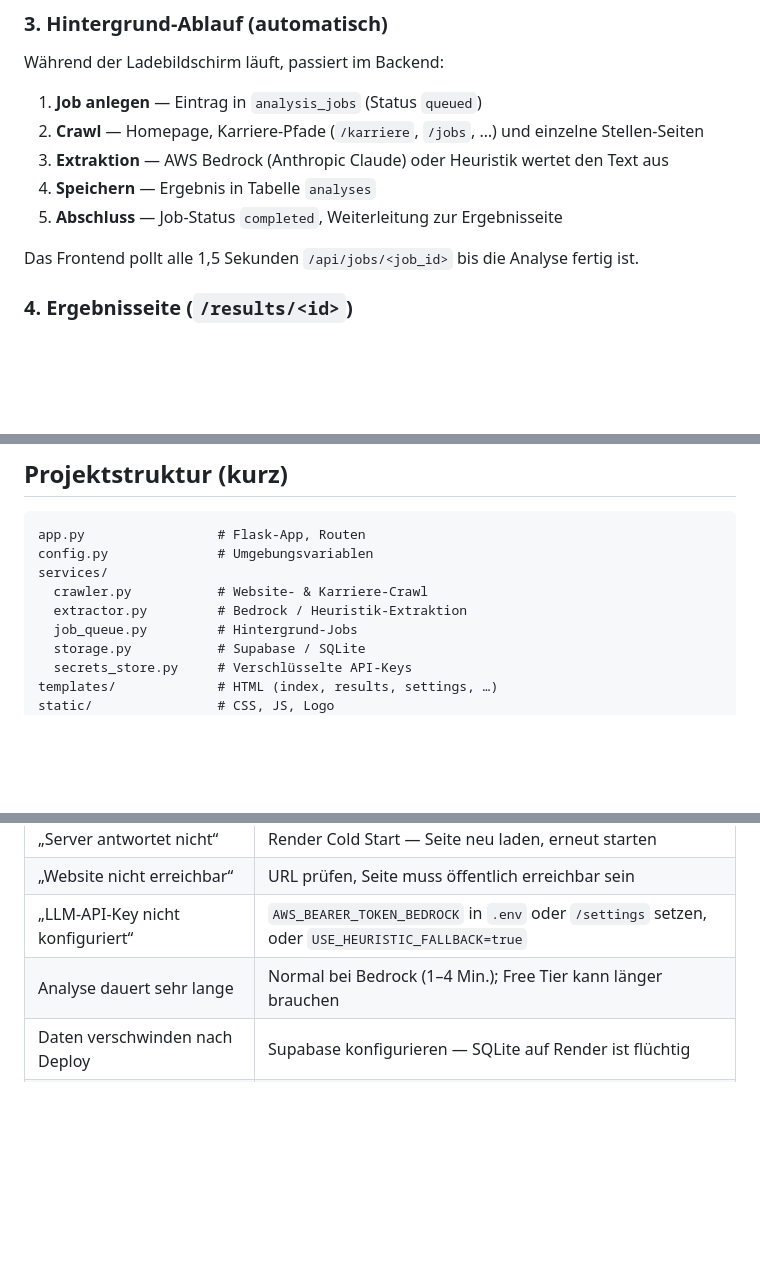
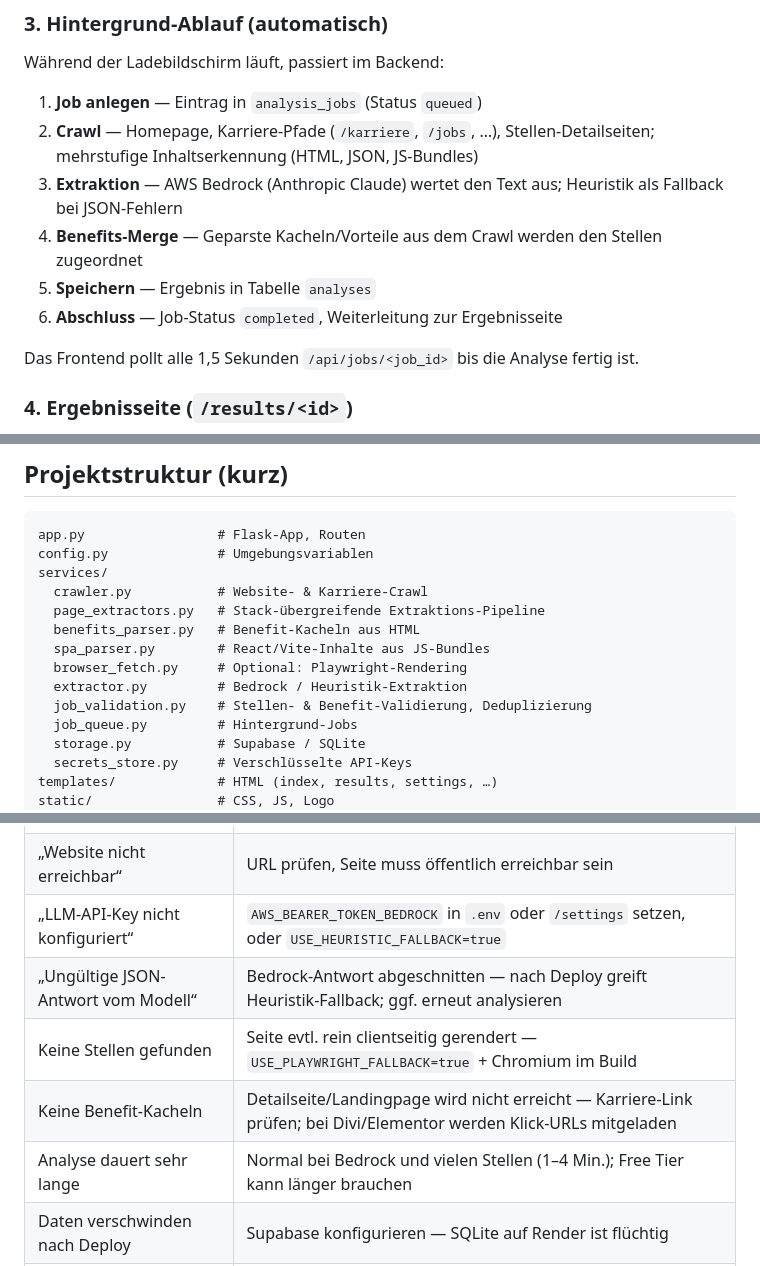
Before and after one commit to tecnickallp/candidate-flow-probeaufgabe, a Markdown page: docs/README.md, 3 parts joined by grey strips. Rendered like a GitHub page; blank space fills up the shorter version.

```diff
--- a/docs/README.md
+++ b/docs/README.md
@@ -93,10 +124,11 @@ Health-Check: **http://localhost:8000/health** — zeigt Speicher-Backend (`supa
 Während der Ladebildschirm läuft, passiert im Backend:
 
 1. **Job anlegen** — Eintrag in `analysis_jobs` (Status `queued`)
-2. **Crawl** — Homepage, Karriere-Pfade (`/karriere`, `/jobs`, …) und einzelne Stellen-Seiten
-3. **Extraktion** — AWS Bedrock (Anthropic Claude) oder Heuristik wertet den Text aus
-4. **Speichern** — Ergebnis in Tabelle `analyses`
-5. **Abschluss** — Job-Status `completed`, Weiterleitung zur Ergebnisseite
+2. **Crawl** — Homepage, Karriere-Pfade (`/karriere`, `/jobs`, …), Stellen-Detailseiten; mehrstufige Inhaltserkennung (HTML, JSON, JS-Bundles)
+3. **Extraktion** — AWS Bedrock (Anthropic Claude) wertet den Text aus; Heuristik als Fallback bei JSON-Fehlern
+4. **Benefits-Merge** — Geparste Kacheln/Vorteile aus dem Crawl werden den Stellen zugeordnet
+5. **Speichern** — Ergebnis in Tabelle `analyses`
+6. **Abschluss** — Job-Status `completed`, Weiterleitung zur Ergebnisseite
 
 Das Frontend pollt alle 1,5 Sekunden `/api/jobs/<job_id>` bis die Analyse fertig ist.
 
@@ -156,7 +188,12 @@ app.py                 # Flask-App, Routen
 config.py              # Umgebungsvariablen
 services/
   crawler.py           # Website- & Karriere-Crawl
+  page_extractors.py   # Stack-übergreifende Extraktions-Pipeline
+  benefits_parser.py   # Benefit-Kacheln aus HTML
+  spa_parser.py        # React/Vite-Inhalte aus JS-Bundles
+  browser_fetch.py     # Optional: Playwright-Rendering
   extractor.py         # Bedrock / Heuristik-Extraktion
+  job_validation.py    # Stellen- & Benefit-Validierung, Deduplizierung
   job_queue.py         # Hintergrund-Jobs
   storage.py           # Supabase / SQLite
   secrets_store.py     # Verschlüsselte API-Keys
@@ -175,7 +212,10 @@ render.yaml            # Render-Blueprint
 | „Server antwortet nicht“ | Render Cold Start — Seite neu laden, erneut starten |
 | „Website nicht erreichbar“ | URL prüfen, Seite muss öffentlich erreichbar sein |
 | „LLM-API-Key nicht konfiguriert“ | `AWS_BEARER_TOKEN_BEDROCK` in `.env` oder `/settings` setzen, oder `USE_HEURISTIC_FALLBACK=true` |
-| Analyse dauert sehr lange | Normal bei Bedrock (1–4 Min.); Free Tier kann länger brauchen |
+| „Ungültige JSON-Antwort vom Modell“ | Bedrock-Antwort abgeschnitten — nach Deploy greift Heuristik-Fallback; ggf. erneut analysieren |
+| Keine Stellen gefunden | Seite evtl. rein clientseitig gerendert — `USE_PLAYWRIGHT_FALLBACK=true` + Chromium im Build |
+| Keine Benefit-Kacheln | Detailseite/Landingpage wird nicht erreicht — Karriere-Link prüfen; bei Divi/Elementor werden Klick-URLs mitgeladen |
+| Analyse dauert sehr lange | Normal bei Bedrock und vielen Stellen (1–4 Min.); Free Tier kann länger brauchen |
 | Daten verschwinden nach Deploy | Supabase konfigurieren — SQLite auf Render ist flüchtig |
 | „Analyse abgebrochen (Server-Neustart)“ | Deploy/Reboot während laufender Analyse — erneut starten |
 
```
Also changed, not shown: other parts of docs/README.md (+33 -2 lines).
